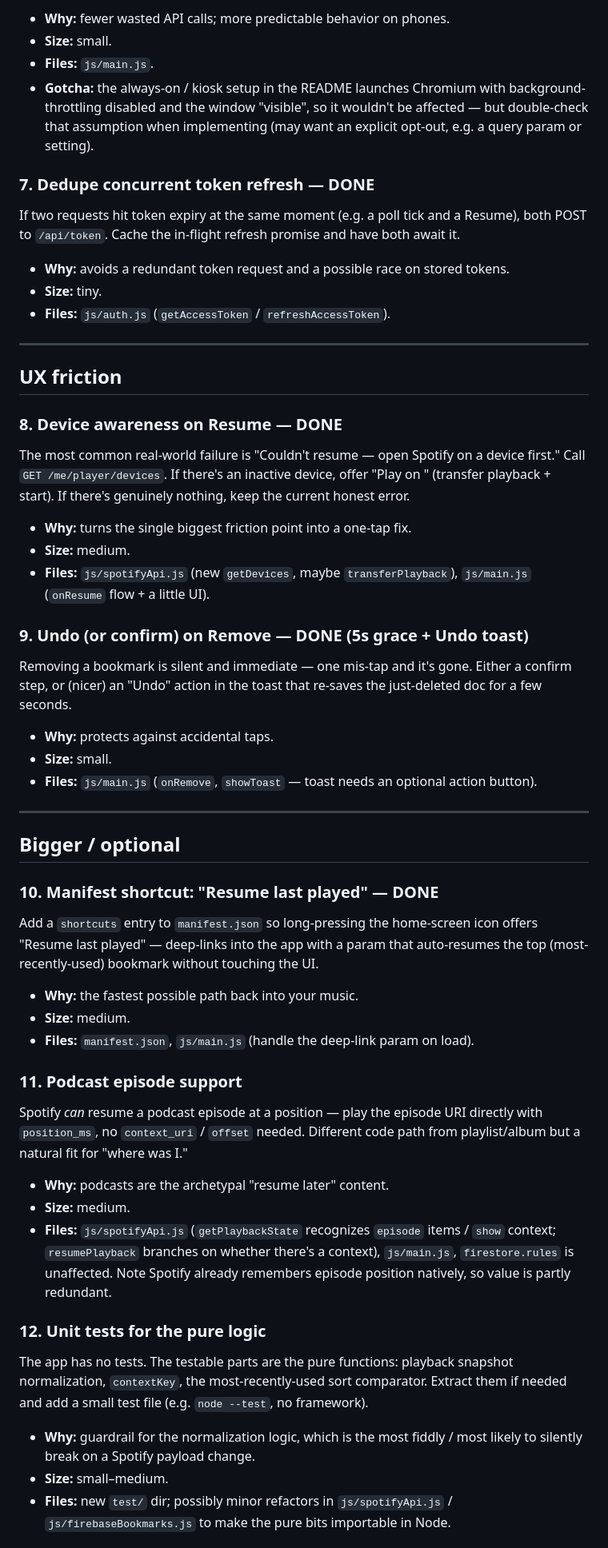
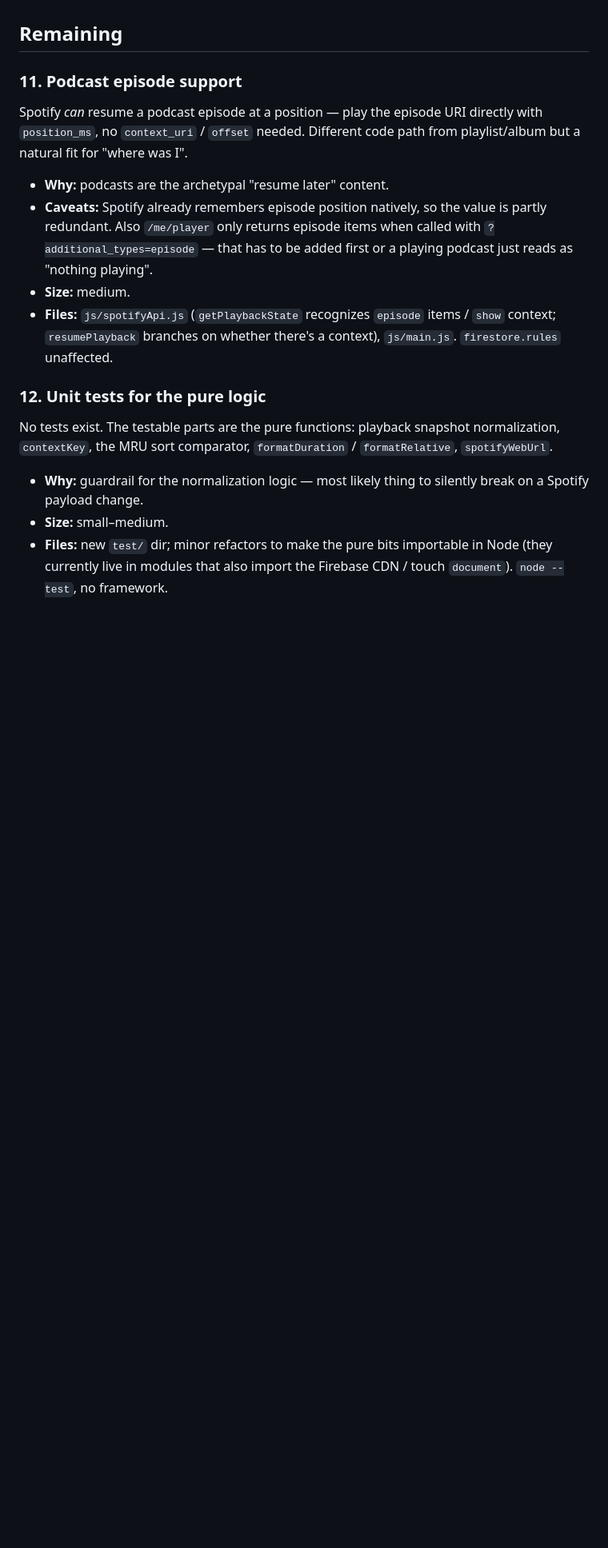
Before and after one commit to juando-martin/spotify-bookmarks, a Markdown page: IDEAS.md, the part around one of its changes. Shown at 80% size. Drawn GitHub-style; blank space fills up the shorter version.

Commit message:
IDEAS.md: consolidate done list, only #11 and #12 remain
Co-Authored-By: Claude Sonnet 5 <noreply@anthropic.com>

```diff
--- a/IDEAS.md
+++ b/IDEAS.md
@@ -85,87 +35,31 @@ becomes visible again.
-- **Why:** fewer wasted API calls; more predictable behavior on phones.
-- **Size:** small.
-- **Files:** `js/main.js`.
-- **Gotcha:** the always-on / kiosk setup in the README launches Chromium
-  with background-throttling disabled and the window "visible", so it
-  wouldn't be affected — but double-check that assumption when implementing
-  (may want an explicit opt-out, e.g. a query param or setting).
-
-### 7. Dedupe concurrent token refresh — DONE
-
-If two requests hit token expiry at the same moment (e.g. a poll tick and a
-Resume), both POST to `/api/token`. Cache the in-flight refresh promise and
-have both await it.
-
-- **Why:** avoids a redundant token request and a possible race on stored
-  tokens.
-- **Size:** tiny.
-- **Files:** `js/auth.js` (`getAccessToken` / `refreshAccessToken`).
-
----
-
-## UX friction
-
-### 8. Device awareness on Resume — DONE
-
-The most common real-world failure is "Couldn't resume — open Spotify on a
-device first." Call `GET /me/player/devices`. If there's an inactive device,
-offer "Play on <device name>" (transfer playback + start). If there's
-genuinely nothing, keep the current honest error.
-
-- **Why:** turns the single biggest friction point into a one-tap fix.
-- **Size:** medium.
-- **Files:** `js/spotifyApi.js` (new `getDevices`, maybe `transferPlayback`),
-  `js/main.js` (`onResume` flow + a little UI).
-
-### 9. Undo (or confirm) on Remove — DONE (5s grace + Undo toast)
-
-Removing a bookmark is silent and immediate — one mis-tap and it's gone.
-Either a confirm step, or (nicer) an "Undo" action in the toast that
-re-saves the just-deleted doc for a few seconds.
-
-- **Why:** protects against accidental taps.
-- **Size:** small.
-- **Files:** `js/main.js` (`onRemove`, `showToast` — toast needs an optional
-  action button).
-
----
-
-## Bigger / optional
-
-### 10. Manifest shortcut: "Resume last played" — DONE
-
-Add a `shortcuts` entry to `manifest.json` so long-pressing the home-screen
-icon offers "Resume last played" — deep-links into the app with a param that
-auto-resumes the top (most-recently-used) bookmark without touching the UI.
-
-- **Why:** the fastest possible path back into your music.
-- **Size:** medium.
-- **Files:** `manifest.json`, `js/main.js` (handle the deep-link param on
-  load).
+## Remaining
 
 ### 11. Podcast episode support
 
 Spotify *can* resume a podcast episode at a position — play the episode URI
 directly with `position_ms`, no `context_uri` / `offset` needed. Different
-code path from playlist/album but a natural fit for "where was I."
+code path from playlist/album but a natural fit for "where was I".
 
 - **Why:** podcasts are the archetypal "resume later" content.
+- **Caveats:** Spotify already remembers episode position natively, so the
+  value is partly redundant. Also `/me/player` only returns episode items
+  when called with `?additional_types=episode` — that has to be added first
+  or a playing podcast just reads as "nothing playing".
 - **Size:** medium.
 - **Files:** `js/spotifyApi.js` (`getPlaybackState` recognizes `episode`
   items / `show` context; `resumePlayback` branches on whether there's a
-  context), `js/main.js`, `firestore.rules` is unaffected. Note Spotify
-  already remembers episode position natively, so value is partly redundant.
+  context), `js/main.js`. `firestore.rules` unaffected.
 
 ### 12. Unit tests for the pure logic
 
-The app has no tests. The testable parts are the pure functions: playback
-snapshot normalization, `contextKey`, the most-recently-used sort
-comparator. Extract them if needed and add a small test file (e.g. `node
---test`, no framework).
+No tests exist. The testable parts are the pure functions: playback
+snapshot normalization, `contextKey`, the MRU sort comparator, `formatDuration`
+/ `formatRelative`, `spotifyWebUrl`.
 
-- **Why:** guardrail for the normalization logic, which is the most
-  fiddly / most likely to silently break on a Spotify payload change.
+- **Why:** guardrail for the normalization logic — most likely thing to
+  silently break on a Spotify payload change.
 - **Size:** small–medium.
-- **Files:** new `test/` dir; possibly minor refactors in `js/spotifyApi.js`
-  / `js/firebaseBookmarks.js` to make the pure bits importable in Node.
+- **Files:** new `test/` dir; minor refactors to make the pure bits
+  importable in Node (they currently live in modules that also import the
+  Firebase CDN / touch `document`). `node --test`, no framework.
 
```
Also changed, not shown: other parts of IDEAS.md (+35 -101 lines).
